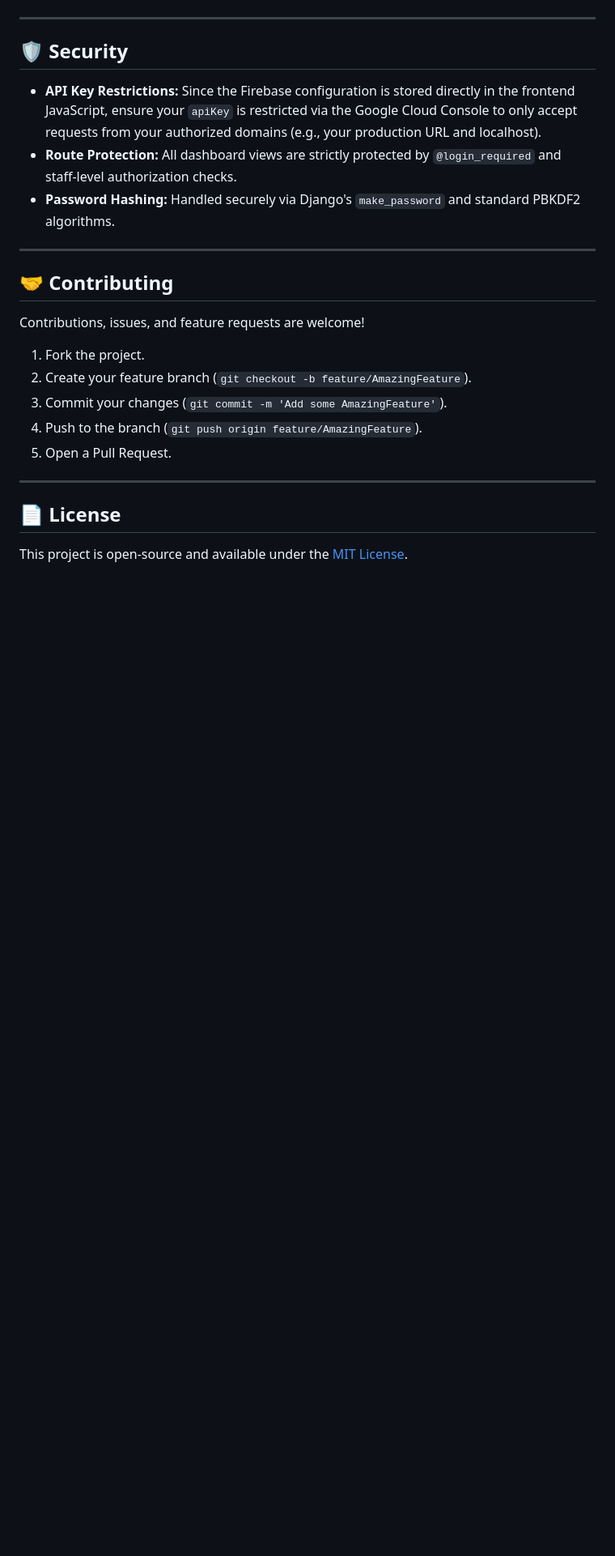
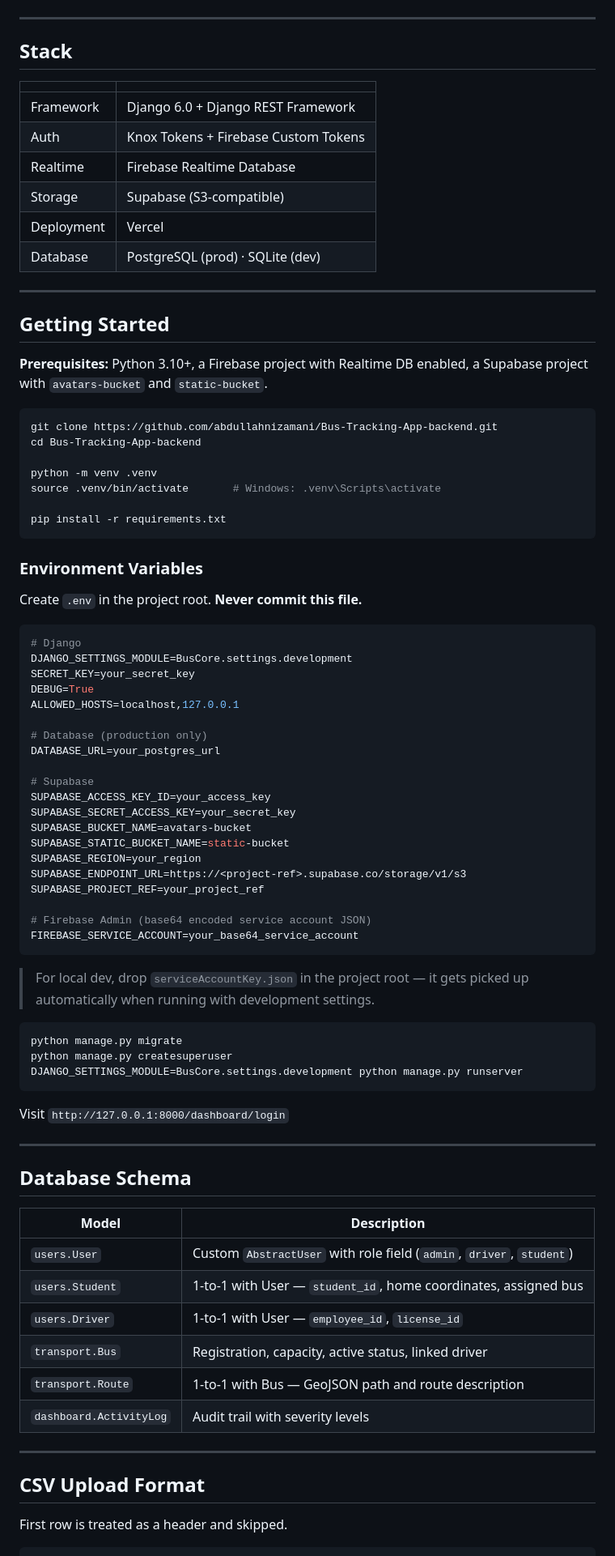
Before and after one commit to abdullahnizamani/Bus-Tracking-App-backend, a Markdown page: README.MD, the part around one of its changes. Shown at 81% size. Drawn GitHub-style; blank space fills up the shorter version.

````diff
--- a/README.MD
+++ b/README.MD
@@ -130,26 +43,86 @@ To use the bulk upload feature for Students or Drivers, ensure your CSV headers
 
 ---
 
-## 🛡️ Security
+## Stack
 
-* **API Key Restrictions:** Since the Firebase configuration is stored directly in the frontend JavaScript, ensure your `apiKey` is restricted via the Google Cloud Console to only accept requests from your authorized domains (e.g., your production URL and localhost).
-* **Route Protection:** All dashboard views are strictly protected by `@login_required` and staff-level authorization checks.
-* **Password Hashing:** Handled securely via Django's `make_password` and standard PBKDF2 algorithms.
+| | |
+|---|---|
+| Framework | Django 6.0 + Django REST Framework |
+| Auth | Knox Tokens + Firebase Custom Tokens |
+| Realtime | Firebase Realtime Database |
+| Storage | Supabase (S3-compatible) |
+| Deployment | Vercel |
+| Database | PostgreSQL (prod) · SQLite (dev) |
 
 ---
 
-## 🤝 Contributing
+## Getting Started
 
-Contributions, issues, and feature requests are welcome!
+**Prerequisites:** Python 3.10+, a Firebase project with Realtime DB enabled, a Supabase project with `avatars-bucket` and `static-bucket`.
 
-1. Fork the project.
-2. Create your feature branch (`git checkout -b feature/AmazingFeature`).
-3. Commit your changes (`git commit -m 'Add some AmazingFeature'`).
-4. Push to the branch (`git push origin feature/AmazingFeature`).
-5. Open a Pull Request.
+```bash
+git clone https://github.com/abdullahnizamani/Bus-Tracking-App-backend.git
+cd Bus-Tracking-App-backend
+
+python -m venv .venv
+source .venv/bin/activate       # Windows: .venv\Scripts\activate
+
+pip install -r requirements.txt
+```
+
+### Environment Variables
+
+Create `.env` in the project root. **Never commit this file.**
+
+```env
+# Django
+DJANGO_SETTINGS_MODULE=BusCore.settings.development
+SECRET_KEY=your_secret_key
+DEBUG=True
+ALLOWED_HOSTS=localhost,127.0.0.1
+
+# Database (production only)
+DATABASE_URL=your_postgres_url
+
+# Supabase
+SUPABASE_ACCESS_KEY_ID=your_access_key
+SUPABASE_SECRET_ACCESS_KEY=your_secret_key
+SUPABASE_BUCKET_NAME=avatars-bucket
+SUPABASE_STATIC_BUCKET_NAME=static-bucket
+SUPABASE_REGION=your_region
+SUPABASE_ENDPOINT_URL=https://<project-ref>.supabase.co/storage/v1/s3
+SUPABASE_PROJECT_REF=your_project_ref
+
+# Firebase Admin (base64 encoded service account JSON)
+FIREBASE_SERVICE_ACCOUNT=your_base64_service_account
+```
+
+> For local dev, drop `serviceAccountKey.json` in the project root — it gets picked up automatically when running with development settings.
+
+```bash
+python manage.py migrate
+python manage.py createsuperuser
+DJANGO_SETTINGS_MODULE=BusCore.settings.development python manage.py runserver
+```
+
+Visit `http://127.0.0.1:8000/dashboard/login`
 
 ---
 
-## 📄 License
+## Database Schema
 
-This project is open-source and available under the [MIT License](https://www.google.com/search?q=LICENSE).
+| Model | Description |
+|---|---|
+| `users.User` | Custom `AbstractUser` with role field (`admin`, `driver`, `student`) |
+| `users.Student` | 1-to-1 with User — `student_id`, home coordinates, assigned bus |
+| `users.Driver` | 1-to-1 with User — `employee_id`, `license_id` |
+| `transport.Bus` | Registration, capacity, active status, linked driver |
+| `transport.Route` | 1-to-1 with Bus — GeoJSON path and route description |
+| `dashboard.ActivityLog` | Audit trail with severity levels |
+
+---
+
+## CSV Upload Format
+
+First row is treated as a header and skipped.
+
````
Also changed, not shown: other parts of README.MD (+42 -112 lines).
